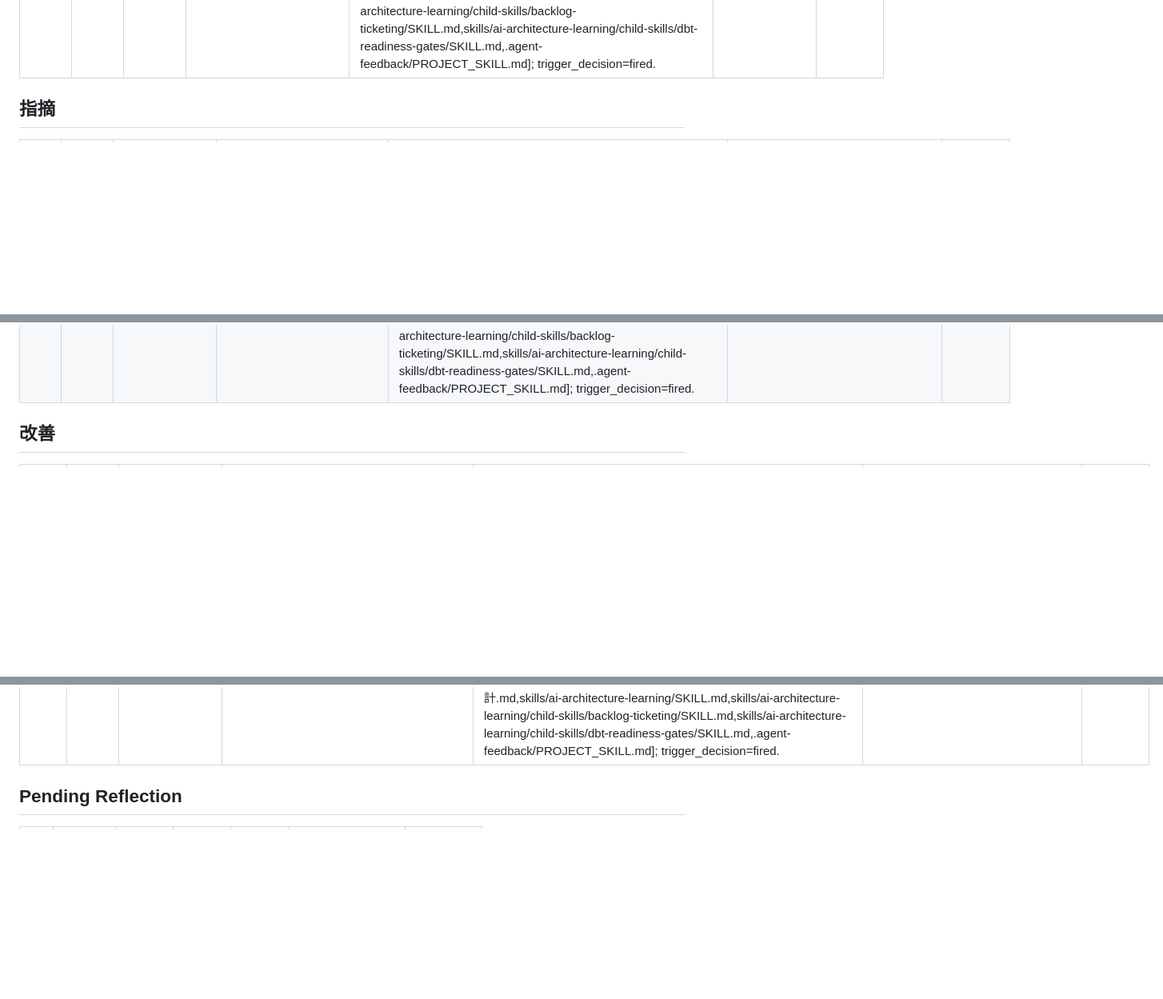
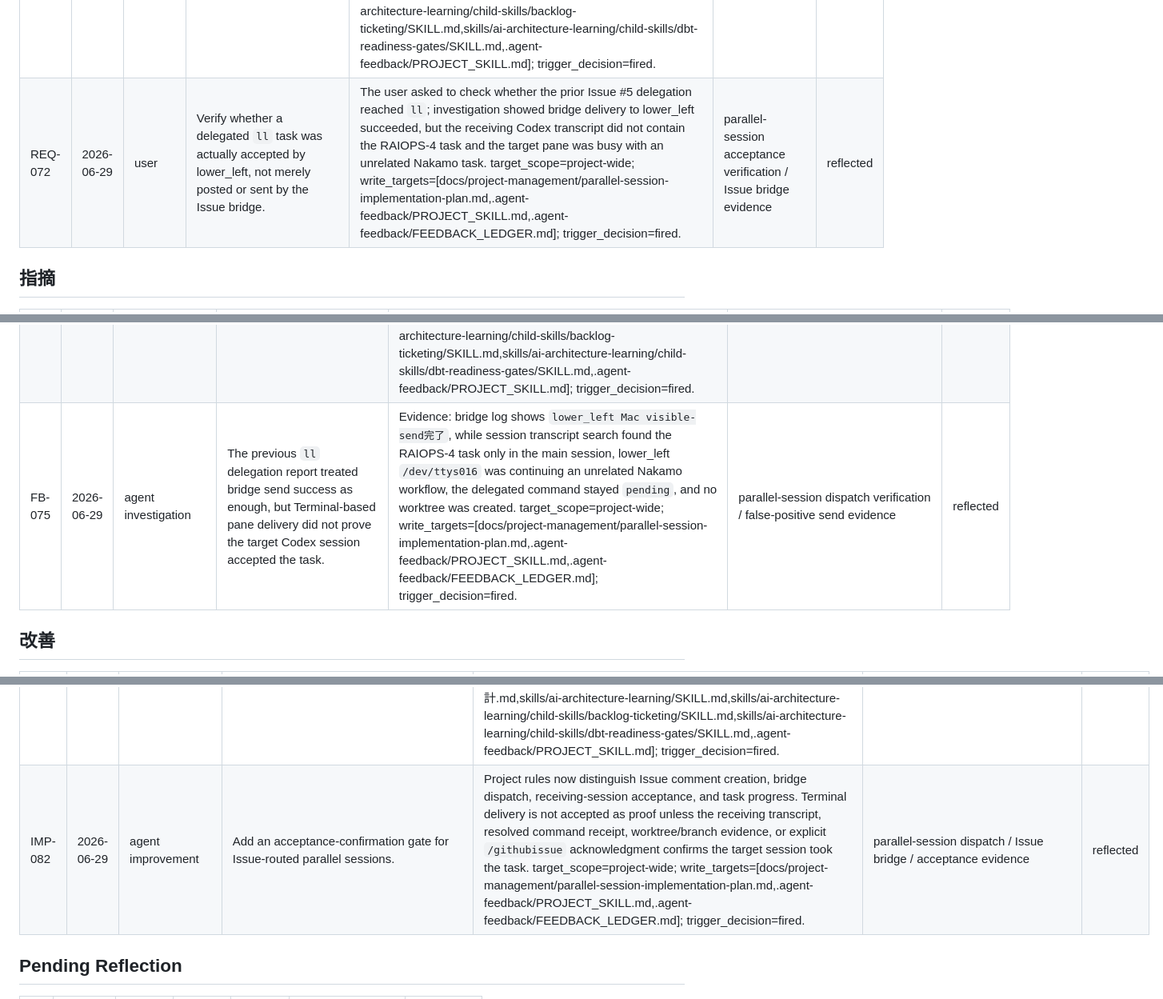
Before and after one commit to Tenormusica2024/retail-ai-ops-copilot, a Markdown page: .agent-feedback/FEEDBACK_LEDGER.md, 3 parts joined by grey strips. Shown at 80% size. Rendered like a GitHub page; blank space fills up the shorter version.

Commit message:
Add parallel session acceptance gate

```diff
--- a/.agent-feedback/FEEDBACK_LEDGER.md
+++ b/.agent-feedback/FEEDBACK_LEDGER.md
@@ -88,6 +88,7 @@ blocked.
 | REQ-069 | 2026-06-29 | user | Advance the RAIOPS-4 design before implementation. | User requested RAIOPS-4 design progress from GitHub Issue. The design should clarify dbt tests as Semantic/Eval/readiness gates before parallel implementation starts. target_scope=child-specific; child_skill=skills/ai-architecture-learning/child-skills/dbt-readiness-gates/SKILL.md; write_targets=[docs/architecture/raiops-4-dbt-test-readiness-gate.md,docs/project-management/backlog-ticket-bodies.md,docs/architecture/progress-readiness-rubric.md,docs/project-management/parallel-session-implementation-plan.md,docs/obsidian/14_RAIOPS-4_dbtテストreadiness設計.md,skills/ai-architecture-learning/child-skills/dbt-readiness-gates/SKILL.md,skills/ai-architecture-learning/SKILL.md,.agent-feedback/PROJECT_SKILL.md]; trigger_decision=fired. | RAIOPS-4 design / dbt readiness gates child skill | reflected |
 | REQ-070 | 2026-06-29 | user | Keep task reports themselves Japanese-first, not only Backlog ticket bodies, so English report wording does not leak into future Backlog tickets. | User asked for reports to be as Japanese as possible because tolerating English in reports can make English mix into Backlog tickets and comments. target_scope=child-specific; child_skill=skills/ai-architecture-learning/child-skills/backlog-ticketing/SKILL.md; write_targets=[skills/ai-architecture-learning/child-skills/backlog-ticketing/SKILL.md,skills/ai-architecture-learning/SKILL.md,.agent-feedback/PROJECT_SKILL.md]; trigger_decision=fired. | Backlog ticketing child skill / issue report wording / project reporting rules | reflected |
 | REQ-071 | 2026-06-29 | user | Do not steer next tasks toward `最小実装`; prefer extensible, delivery-realistic validation slices that create review and learning value. | User corrected the previous next-task report: closing work into minimal implementation reduces review value, while extension-ready design and even reviewable design/implementation mistakes train the user and reviewer agents. target_scope=multi-child; loaded_child_packs=[backlog-ticketing,dbt-readiness-gates]; write_targets=[README.md,AGENTS.md,docs/architecture/learning-stage-strategy.md,docs/architecture/raiops-4-dbt-test-readiness-gate.md,docs/obsidian/01_学習目的・スコープ.md,docs/obsidian/14_RAIOPS-4_dbtテストreadiness設計.md,skills/ai-architecture-learning/SKILL.md,skills/ai-architecture-learning/child-skills/backlog-ticketing/SKILL.md,skills/ai-architecture-learning/child-skills/dbt-readiness-gates/SKILL.md,.agent-feedback/PROJECT_SKILL.md]; trigger_decision=fired. | implementation framing / AI architecture learning parent skill / Backlog and dbt child skills | reflected |
+| REQ-072 | 2026-06-29 | user | Verify whether a delegated `ll` task was actually accepted by lower_left, not merely posted or sent by the Issue bridge. | The user asked to check whether the prior Issue #5 delegation reached `ll`; investigation showed bridge delivery to lower_left succeeded, but the receiving Codex transcript did not contain the RAIOPS-4 task and the target pane was busy with an unrelated Nakamo task. target_scope=project-wide; write_targets=[docs/project-management/parallel-session-implementation-plan.md,.agent-feedback/PROJECT_SKILL.md,.agent-feedback/FEEDBACK_LEDGER.md]; trigger_decision=fired. | parallel-session acceptance verification / Issue bridge evidence | reflected |
 
 ## 指摘
 
@@ -167,6 +168,7 @@ blocked.
 | FB-072 | 2026-06-29 | sub-agent review | The Backlog child skill existed, but ordinary project entry points did not make it discoverable enough for ticket review or synchronization work. | The parent description and AGENTS/README/backlog workflow focused on generic architecture metadata or ticket creation/update, leaving review/sync cues weaker. target_scope=parent-skill; write_targets=[skills/ai-architecture-learning/SKILL.md,AGENTS.md,README.md,docs/project-management/backlog-workflow.md]; trigger_decision=fired. | AI architecture learning parent skill / AGENTS / README / Backlog workflow | reflected |
 | FB-073 | 2026-06-29 | user | Japanese-first rules were focused on Backlog tickets, but remote Issue reports and task summaries can still introduce English-heavy headings and labels. | If reports use English headings such as `Next steps` or `Feedback reflection`, those phrases can be copied into Backlog comments or tickets even when the ticket skill itself is Japanese-first. target_scope=child-specific; child_skill=skills/ai-architecture-learning/child-skills/backlog-ticketing/SKILL.md; write_targets=[skills/ai-architecture-learning/child-skills/backlog-ticketing/SKILL.md,skills/ai-architecture-learning/SKILL.md,.agent-feedback/PROJECT_SKILL.md]; trigger_decision=fired. | report wording / Backlog child skill / final reporting | reflected |
 | FB-074 | 2026-06-29 | user | The previous "dbt品質ゲートの最小実装" recommendation conflicted with the project premise. | The wording reactivated the assistant's minimal-scope bias even though this project explicitly values extension-ready architecture, reviewable mistakes, and learning density over a tiny safe finish. target_scope=multi-child; loaded_child_packs=[backlog-ticketing,dbt-readiness-gates]; write_targets=[README.md,AGENTS.md,docs/architecture/learning-stage-strategy.md,docs/architecture/raiops-4-dbt-test-readiness-gate.md,docs/obsidian/01_学習目的・スコープ.md,docs/obsidian/14_RAIOPS-4_dbtテストreadiness設計.md,skills/ai-architecture-learning/SKILL.md,skills/ai-architecture-learning/child-skills/backlog-ticketing/SKILL.md,skills/ai-architecture-learning/child-skills/dbt-readiness-gates/SKILL.md,.agent-feedback/PROJECT_SKILL.md]; trigger_decision=fired. | next-task reporting / anti-minimalism gate / dbt readiness framing | reflected |
+| FB-075 | 2026-06-29 | agent investigation | The previous `ll` delegation report treated bridge send success as enough, but Terminal-based pane delivery did not prove the target Codex session accepted the task. | Evidence: bridge log shows `lower_left Mac visible-send完了`, while session transcript search found the RAIOPS-4 task only in the main session, lower_left `/dev/ttys016` was continuing an unrelated Nakamo workflow, the delegated command stayed `pending`, and no worktree was created. target_scope=project-wide; write_targets=[docs/project-management/parallel-session-implementation-plan.md,.agent-feedback/PROJECT_SKILL.md,.agent-feedback/FEEDBACK_LEDGER.md]; trigger_decision=fired. | parallel-session dispatch verification / false-positive send evidence | reflected |
 
 ## 改善
 
@@ -253,6 +255,7 @@ blocked.
 | IMP-079 | 2026-06-29 | implementation | Create a RAIOPS-4 dbt test readiness gate design and child skill. | Added a design doc with Level 0-3 gates, test categories, failure policy, commands, and parallel session brief; updated Backlog body, readiness rubric, Obsidian mirror, README, project skill, and AI architecture learning routing so parse/compile is never confused with live `dbt build/test` proof. target_scope=child-specific; child_skill=skills/ai-architecture-learning/child-skills/dbt-readiness-gates/SKILL.md; write_targets=[docs/architecture/raiops-4-dbt-test-readiness-gate.md,docs/architecture/progress-readiness-rubric.md,docs/project-management/backlog-ticket-bodies.md,docs/project-management/parallel-session-implementation-plan.md,docs/obsidian/00_Index.md,docs/obsidian/11_dbt_Snowpark設計.md,docs/obsidian/14_RAIOPS-4_dbtテストreadiness設計.md,README.md,skills/ai-architecture-learning/SKILL.md,skills/ai-architecture-learning/child-skills/dbt-readiness-gates/SKILL.md,.agent-feedback/PROJECT_SKILL.md]; trigger_decision=fired. | RAIOPS-4 docs / dbt readiness gates child skill | reflected |
 | IMP-080 | 2026-06-29 | implementation | Add a Japanese-first reporting rule for GitHub Issue replies, task summaries, and Backlog comments. | Backlog child skill, parent routing, and project feedback rules now treat remote reports as project-management artifacts and require Japanese headings by default, while preserving exact product names, commands, paths, issue ids, and required status tokens. target_scope=child-specific; child_skill=skills/ai-architecture-learning/child-skills/backlog-ticketing/SKILL.md; write_targets=[skills/ai-architecture-learning/child-skills/backlog-ticketing/SKILL.md,skills/ai-architecture-learning/SKILL.md,.agent-feedback/PROJECT_SKILL.md]; trigger_decision=fired. | Backlog ticketing child skill / AI architecture learning parent skill / project feedback rules | reflected |
 | IMP-081 | 2026-06-29 | implementation | Reframe the next RAIOPS-4 task as an extensible dbt validation slice rather than minimal implementation. | README, AGENTS, learning-stage strategy, RAIOPS-4 design, Obsidian mirror, parent skill, Backlog child skill, dbt readiness child skill, and project feedback rules now say controlled scope is only an evidence tactic; next tasks should preserve expansion paths and review-learning value. target_scope=multi-child; loaded_child_packs=[backlog-ticketing,dbt-readiness-gates]; write_targets=[README.md,AGENTS.md,docs/architecture/learning-stage-strategy.md,docs/architecture/raiops-4-dbt-test-readiness-gate.md,docs/obsidian/01_学習目的・スコープ.md,docs/obsidian/14_RAIOPS-4_dbtテストreadiness設計.md,skills/ai-architecture-learning/SKILL.md,skills/ai-architecture-learning/child-skills/backlog-ticketing/SKILL.md,skills/ai-architecture-learning/child-skills/dbt-readiness-gates/SKILL.md,.agent-feedback/PROJECT_SKILL.md]; trigger_decision=fired. | extensible validation slice / implementation framing / feedback rules | reflected |
+| IMP-082 | 2026-06-29 | agent improvement | Add an acceptance-confirmation gate for Issue-routed parallel sessions. | Project rules now distinguish Issue comment creation, bridge dispatch, receiving-session acceptance, and task progress. Terminal delivery is not accepted as proof unless the receiving transcript, resolved command receipt, worktree/branch evidence, or explicit `/githubissue` acknowledgment confirms the target session took the task. target_scope=project-wide; write_targets=[docs/project-management/parallel-session-implementation-plan.md,.agent-feedback/PROJECT_SKILL.md,.agent-feedback/FEEDBACK_LEDGER.md]; trigger_decision=fired. | parallel-session dispatch / Issue bridge / acceptance evidence | reflected |
 
 ## Pending Reflection
 
```
Also changed, not shown: .agent-feedback/PROJECT_SKILL.md (+22 -0 lines), docs/project-management/parallel-session-implementation-plan.md (+26 -0 lines).
